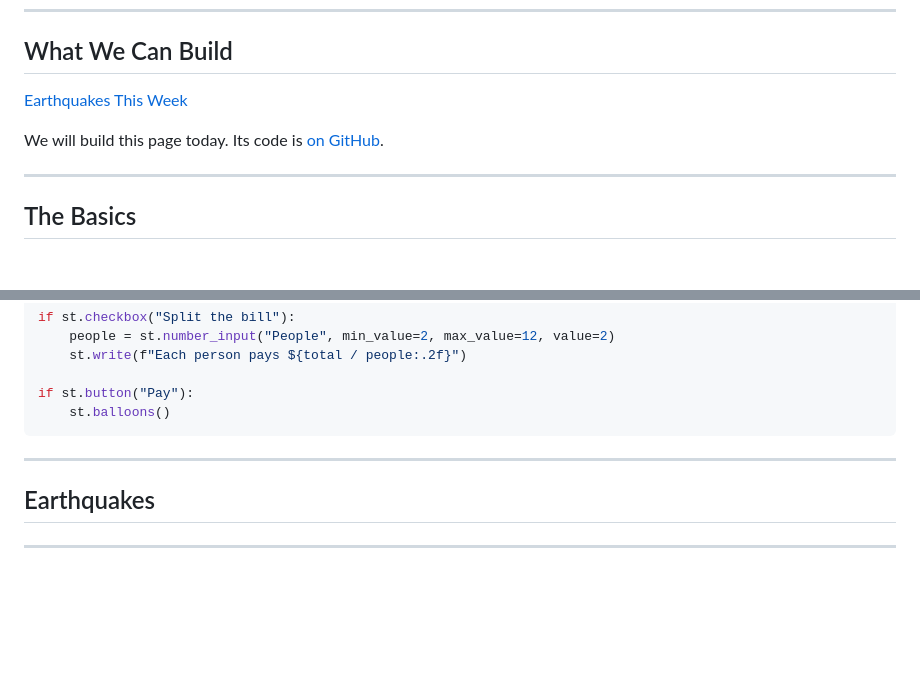
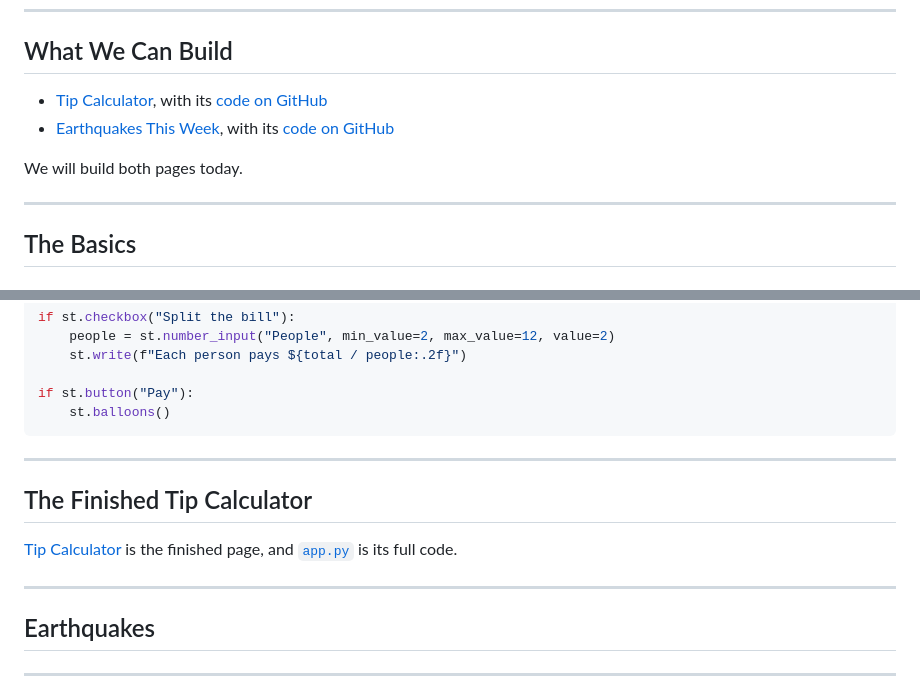
Before and after one commit to bi3mer/lectures, a Markdown page: cs230/lectures/14-streamlit.md, 2 parts joined by grey strips. Rendered like a GitHub page; blank space fills up the shorter version.

Commit message:
updated with tips app

```diff
--- a/cs230/lectures/14-streamlit.md
+++ b/cs230/lectures/14-streamlit.md
@@ -18,9 +18,10 @@ Colan Biemer
 
 ## What We Can Build
 
-[Earthquakes This Week](https://bi3mer-230-streamlit-earthquake-example-app-vlrwj8.streamlit.app/)
+- [Tip Calculator](https://230-app-example-tip-app-4mzdzanoh7kt3yvvjsmbtp.streamlit.app/), with its [code on GitHub](https://github.com/bi3mer/230-streamlit-example-tip-app)
+- [Earthquakes This Week](https://bi3mer-230-streamlit-earthquake-example-app-vlrwj8.streamlit.app/), with its [code on GitHub](https://github.com/bi3mer/230-streamlit-earthquake-example)
 
-We will build this page today. Its code is [on GitHub](https://github.com/bi3mer/230-streamlit-earthquake-example).
+We will build both pages today.
 
 ---
 
@@ -323,6 +324,12 @@ if st.button("Pay"):
 
 ---
 
+## The Finished Tip Calculator
+
+[Tip Calculator](https://230-app-example-tip-app-4mzdzanoh7kt3yvvjsmbtp.streamlit.app/) is the finished page, and [`app.py`](https://github.com/bi3mer/230-streamlit-example-tip-app/blob/main/app.py) is its full code.
+
+---
+
 ## Earthquakes
 
 ---
```
Also changed, not shown: cs230/lectures/15-pandas.md (+1 -1 lines).
